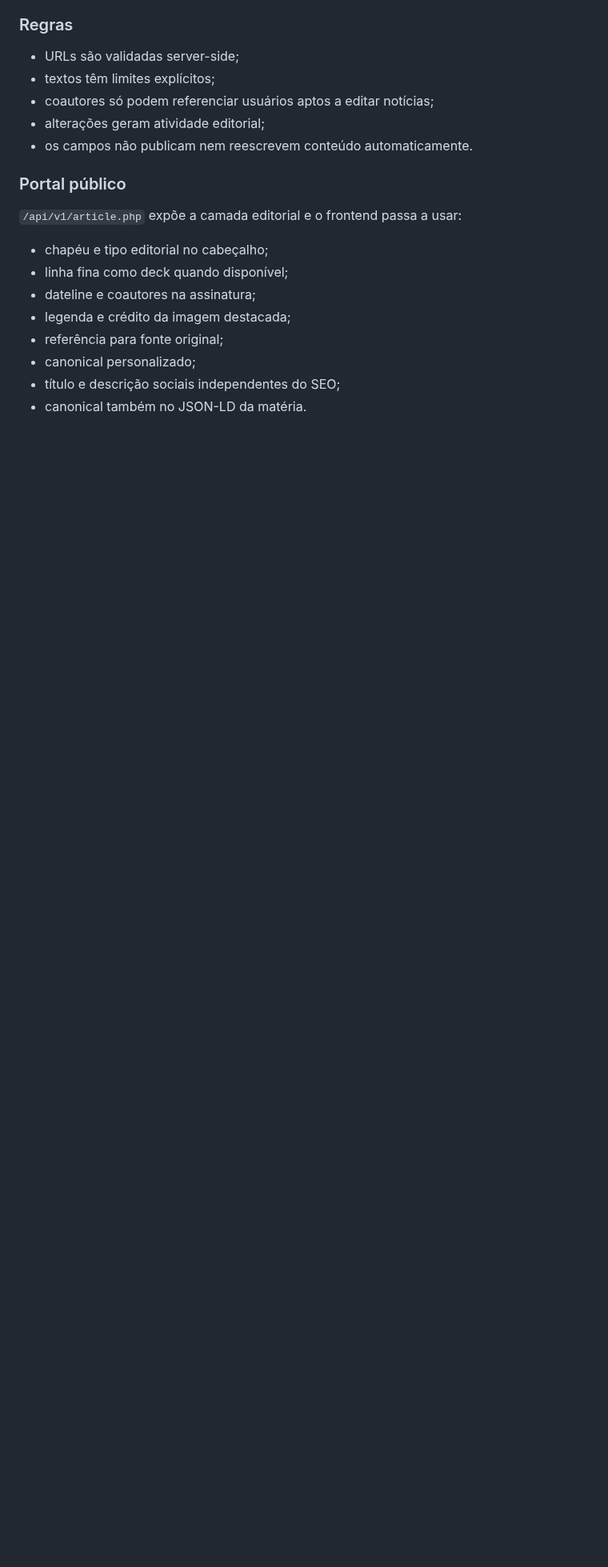
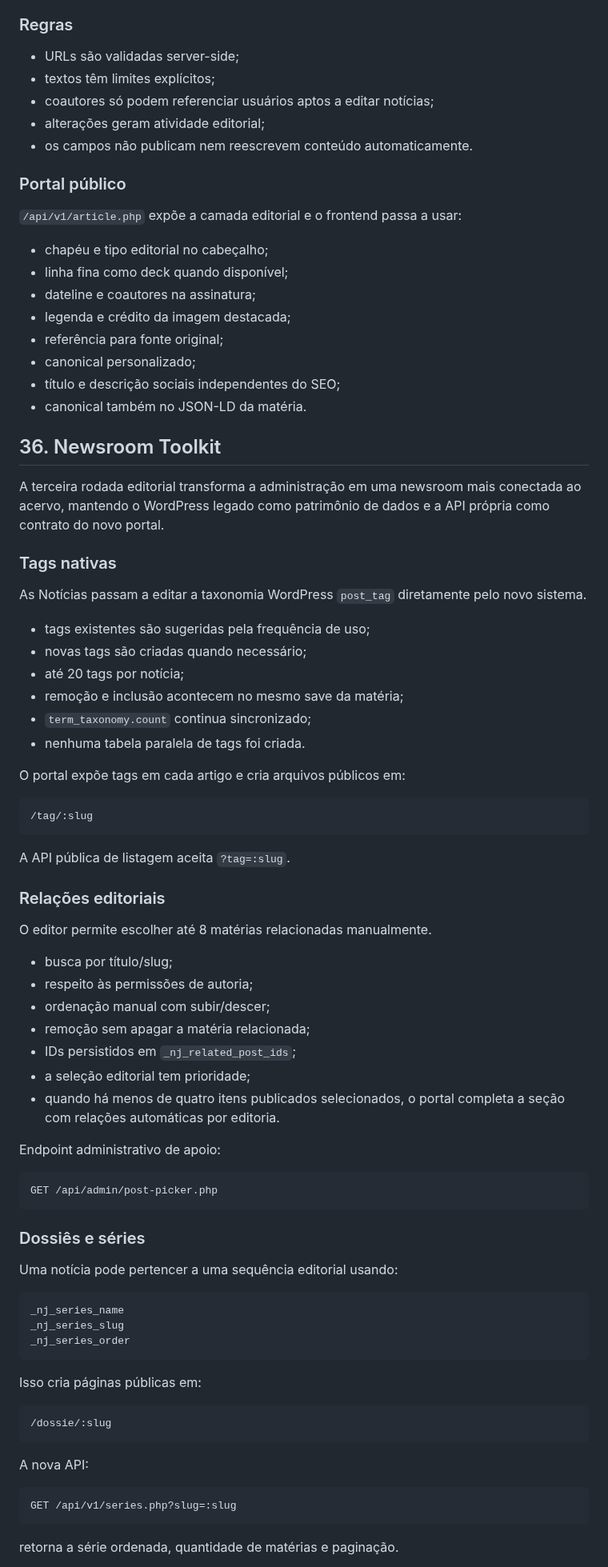
Before and after one commit to agenciamobi/nossojornal, a Markdown page: EVOLUTION.md, the part around one of its changes. Shown at 80% size. GitHub-like rendering; blank space fills up the shorter version.

Commit message:
docs: record newsroom toolkit evolution

````diff
--- a/EVOLUTION.md
+++ b/EVOLUTION.md
@@ -1923,3 +1923,71 @@ A edição de Notícias foi ampliada com uma camada persistente de metadados edi
 - canonical personalizado;
 - título e descrição sociais independentes do SEO;
 - canonical também no JSON-LD da matéria.
+
+
+
+## 36. Newsroom Toolkit
+
+A terceira rodada editorial transforma a administração em uma newsroom mais conectada ao acervo, mantendo o WordPress legado como patrimônio de dados e a API própria como contrato do novo portal.
+
+### Tags nativas
+
+As Notícias passam a editar a taxonomia WordPress `post_tag` diretamente pelo novo sistema.
+
+- tags existentes são sugeridas pela frequência de uso;
+- novas tags são criadas quando necessário;
+- até 20 tags por notícia;
+- remoção e inclusão acontecem no mesmo save da matéria;
+- `term_taxonomy.count` continua sincronizado;
+- nenhuma tabela paralela de tags foi criada.
+
+O portal expõe tags em cada artigo e cria arquivos públicos em:
+
+```text
+/tag/:slug
+```
+
+A API pública de listagem aceita `?tag=:slug`.
+
+### Relações editoriais
+
+O editor permite escolher até 8 matérias relacionadas manualmente.
+
+- busca por título/slug;
+- respeito às permissões de autoria;
+- ordenação manual com subir/descer;
+- remoção sem apagar a matéria relacionada;
+- IDs persistidos em `_nj_related_post_ids`;
+- a seleção editorial tem prioridade;
+- quando há menos de quatro itens publicados selecionados, o portal completa a seção com relações automáticas por editoria.
+
+Endpoint administrativo de apoio:
+
+```text
+GET /api/admin/post-picker.php
+```
+
+### Dossiês e séries
+
+Uma notícia pode pertencer a uma sequência editorial usando:
+
+```text
+_nj_series_name
+_nj_series_slug
+_nj_series_order
+```
+
+Isso cria páginas públicas em:
+
+```text
+/dossie/:slug
+```
+
+A nova API:
+
+```text
+GET /api/v1/series.php?slug=:slug
+```
+
+retorna a série ordenada, quantidade de matérias e paginação.
+
````
Also changed, not shown: other parts of EVOLUTION.md (+35 -0 lines).
